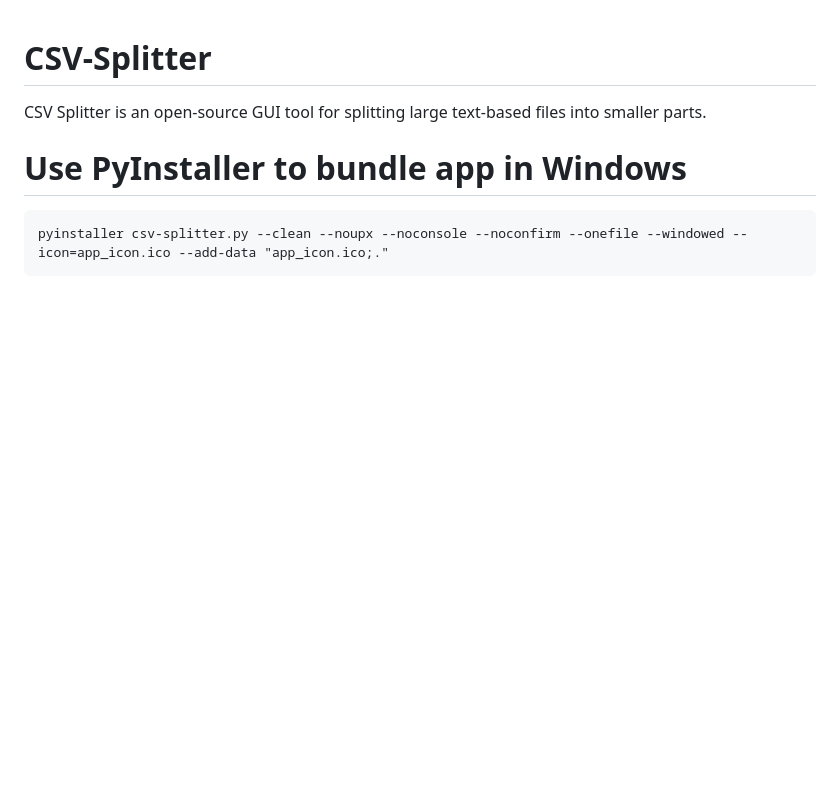
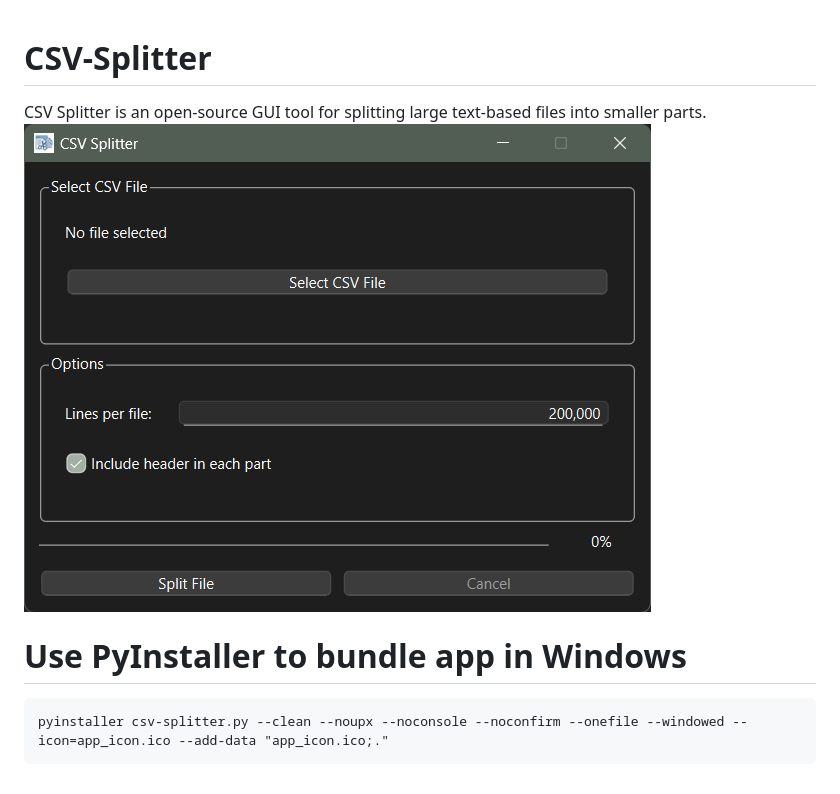
Before and after one commit to mobilEKG/CSV-Splitter, a Markdown page: README.md, the part around the change. Rendered like a GitHub page; pictures changed too: images/Screenshot.png (added); blank space fills up the shorter version.

````diff
--- a/README.md
+++ b/README.md
@@ -1,5 +1,6 @@
 # CSV-Splitter
 CSV Splitter is an open-source GUI tool for splitting large text-based files into smaller parts.
+![Alt text](images/Screenshot.png)
 
 # Use PyInstaller to bundle app in Windows
 ```
````
